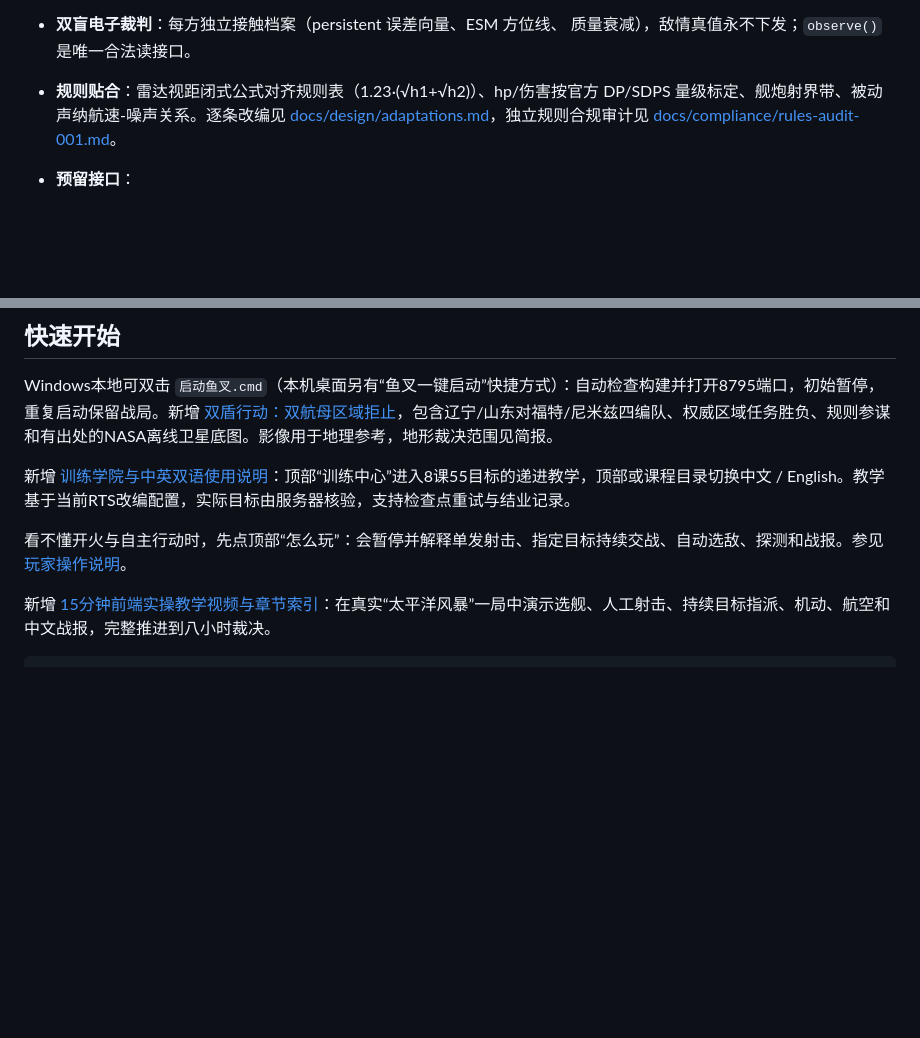
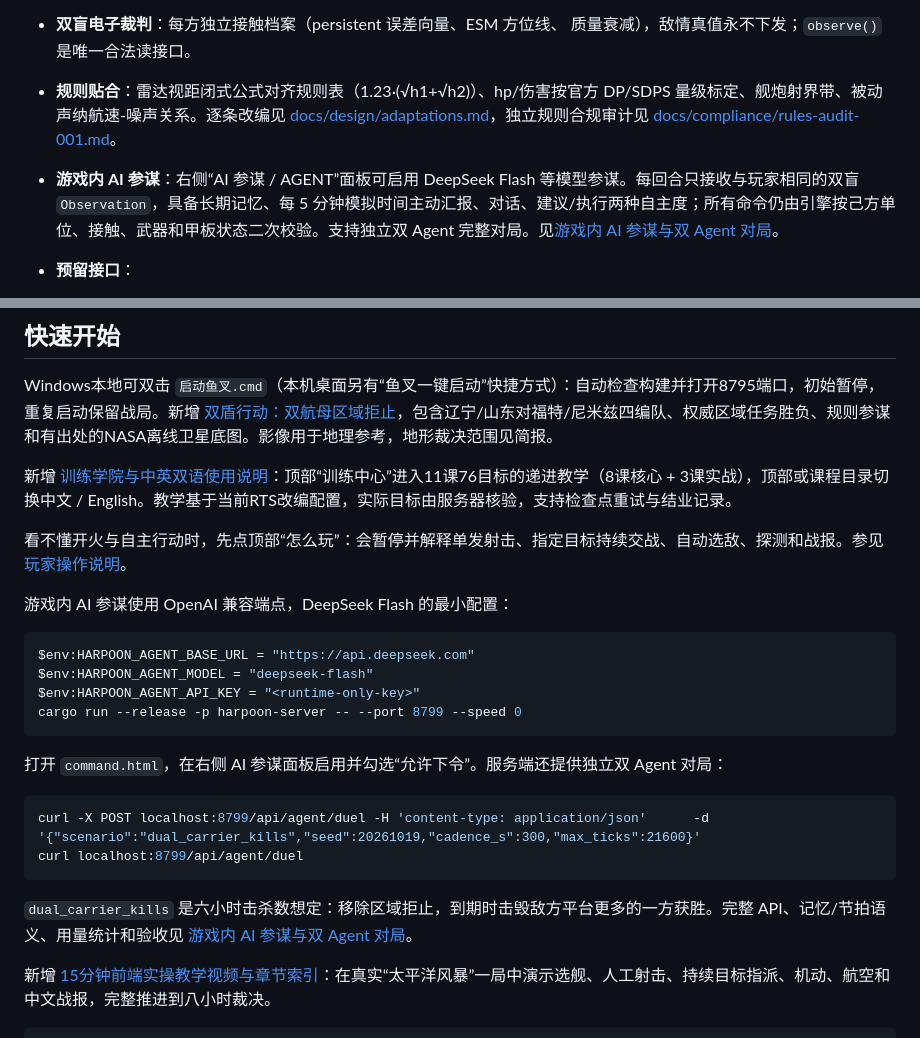
Before and after one commit to fuxiaoji/harpoon-rts, a Markdown page: README.md, 2 parts joined by grey strips. Rendered like a GitHub page; blank space fills up the shorter version.

Commit message:
docs: document in-game AI staff and kill-count exercise

````diff
--- a/README.md
+++ b/README.md
@@ -19,6 +19,7 @@
   DP/SDPS 量级标定、舰炮射界带、被动声纳航速-噪声关系。逐条改编见
   [docs/design/adaptations.md](docs/design/adaptations.md)，独立规则合规审计见
   [docs/compliance/rules-audit-001.md](docs/compliance/rules-audit-001.md)。
+- **游戏内 AI 参谋**：右侧“AI 参谋 / AGENT”面板可启用 DeepSeek Flash 等模型参谋。每回合只接收与玩家相同的双盲 `Observation`，具备长期记忆、每 5 分钟模拟时间主动汇报、对话、建议/执行两种自主度；所有命令仍由引擎按己方单位、接触、武器和甲板状态二次校验。支持独立双 Agent 完整对局。见[游戏内 AI 参谋与双 Agent 对局](docs/agent-assistant.md)。
 - **预留接口**：
   - AI 接口：`CommandStaff` trait + 启发式参谋 + OpenAI 兼容 LLM 提供方
     （`HARPOON_LLM_BASE_URL/API_KEY/MODEL`，DeepSeek/GLM/vLLM/Ollama 均可）
@@ -39,9 +40,27 @@
 
 Windows本地可双击 `启动鱼叉.cmd`（本机桌面另有“鱼叉一键启动”快捷方式）：自动检查构建并打开8795端口，初始暂停，重复启动保留战局。新增 [双盾行动：双航母区域拒止](docs/dual-carrier-denial.md)，包含辽宁/山东对福特/尼米兹四编队、权威区域任务胜负、规则参谋和有出处的NASA离线卫星底图。影像用于地理参考，地形裁决范围见简报。
 
-新增 [训练学院与中英双语使用说明](docs/training-academy.md)：顶部“训练中心”进入8课55目标的递进教学，顶部或课程目录切换中文 / English。教学基于当前RTS改编配置，实际目标由服务器核验，支持检查点重试与结业记录。
+新增 [训练学院与中英双语使用说明](docs/training-academy.md)：顶部“训练中心”进入11课76目标的递进教学（8课核心 + 3课实战），顶部或课程目录切换中文 / English。教学基于当前RTS改编配置，实际目标由服务器核验，支持检查点重试与结业记录。
 
 看不懂开火与自主行动时，先点顶部“怎么玩”：会暂停并解释单发射击、指定目标持续交战、自动选敌、探测和战报。参见 [玩家操作说明](docs/player-operations.md)。
+
+游戏内 AI 参谋使用 OpenAI 兼容端点，DeepSeek Flash 的最小配置：
+
+```powershell
+$env:HARPOON_AGENT_BASE_URL = "https://api.deepseek.com"
+$env:HARPOON_AGENT_MODEL = "deepseek-flash"
+$env:HARPOON_AGENT_API_KEY = "<runtime-only-key>"
+cargo run --release -p harpoon-server -- --port 8799 --speed 0
+```
+
+打开 `command.html`，在右侧 AI 参谋面板启用并勾选“允许下令”。服务端还提供独立双 Agent 对局：
+
+```bash
+curl -X POST localhost:8799/api/agent/duel -H 'content-type: application/json'      -d '{"scenario":"dual_carrier_kills","seed":20261019,"cadence_s":300,"max_ticks":21600}'
+curl localhost:8799/api/agent/duel
+```
+
+`dual_carrier_kills` 是六小时击杀数想定：移除区域拒止，到期时击毁敌方平台更多的一方获胜。完整 API、记忆/节拍语义、用量统计和验收见 [游戏内 AI 参谋与双 Agent 对局](docs/agent-assistant.md)。
 
 新增 [15分钟前端实操教学视频与章节索引](docs/frontend-video-tutorial.md)：在真实“太平洋风暴”一局中演示选舰、人工射击、持续目标指派、机动、航空和中文战报，完整推进到八小时裁决。
 
````
Also changed, not shown: docs/agent-assistant.md (added, +218 -0 lines), plan.md (+1 -0 lines).
